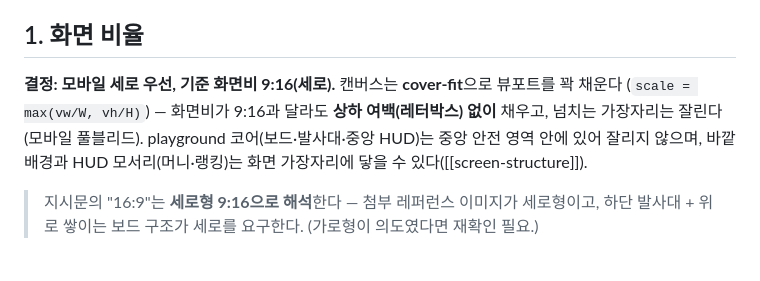
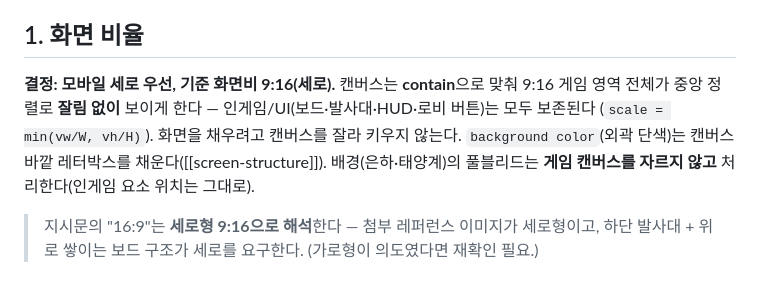
Before and after one commit to yinathan0215-coder/mergegame, a Markdown page: docs/50-art-ux/layout.md, the part around the change. Drawn GitHub-style.

Commit message:
docs(art-ux): 캔버스 cover-fit 되돌림 → contain (인게임/UI 잘림 방지)
cover-fit이 인게임/UI를 잘라(특히 데스크톱·비-9:16 뷰포트는 대폭) UI가 짤렸다.
단일 캔버스라 '배경만 cover · UI만 contain'을 동시에 할 수 없으므로 fitCanvas를
contain(min)으로 되돌려 9:16 전체가 잘림 없이 보이게 한다. 배경 풀블리드는 게임
캔버스를 자르지 않는 별도 방식으로 처리(구현 방식 협의 필요).

layout.md §1 정본화(인게임/UI=contain 보존) + log. 구현 코드(GameScene.ts fitCanvas
min)는 동시 진행 세션 소유 파일이라 본 커밋은 설계 정본만 담는다. typecheck OK.

Co-Authored-By: Claude Opus 4.8 (1M context) <noreply@anthropic.com>

```diff
--- a/docs/50-art-ux/layout.md
+++ b/docs/50-art-ux/layout.md
@@ -21,10 +21,11 @@ sources:
 
 ## 1. 화면 비율
 
-**결정: 모바일 세로 우선, 기준 화면비 9:16(세로).** 캔버스는 **cover-fit**으로 뷰포트를 꽉 채운다
-(`scale = max(vw/W, vh/H)`) — 화면비가 9:16과 달라도 **상하 여백(레터박스) 없이** 채우고, 넘치는
-가장자리는 잘린다(모바일 풀블리드). playground 코어(보드·발사대·중앙 HUD)는 중앙 안전 영역 안에
-있어 잘리지 않으며, 바깥 배경과 HUD 모서리(머니·랭킹)는 화면 가장자리에 닿을 수 있다([[screen-structure]]).
+**결정: 모바일 세로 우선, 기준 화면비 9:16(세로).** 캔버스는 **contain**으로 맞춰 9:16 게임 영역
+전체가 중앙 정렬로 **잘림 없이** 보이게 한다 — 인게임/UI(보드·발사대·HUD·로비 버튼)는 모두 보존된다
+(`scale = min(vw/W, vh/H)`). 화면을 채우려고 캔버스를 잘라 키우지 않는다. `background color`(외곽 단색)는
+캔버스 바깥 레터박스를 채운다([[screen-structure]]). 배경(은하·태양계)의 풀블리드는 **게임 캔버스를
+자르지 않고** 처리한다(인게임 요소 위치는 그대로).
 
 > 지시문의 "16:9"는 **세로형 9:16으로 해석**한다 — 첨부 레퍼런스 이미지가 세로형이고, 하단
 > 발사대 + 위로 쌓이는 보드 구조가 세로를 요구한다. (가로형이 의도였다면 재확인 필요.)
```
Also changed, not shown: docs/log.md (+7 -0 lines).
